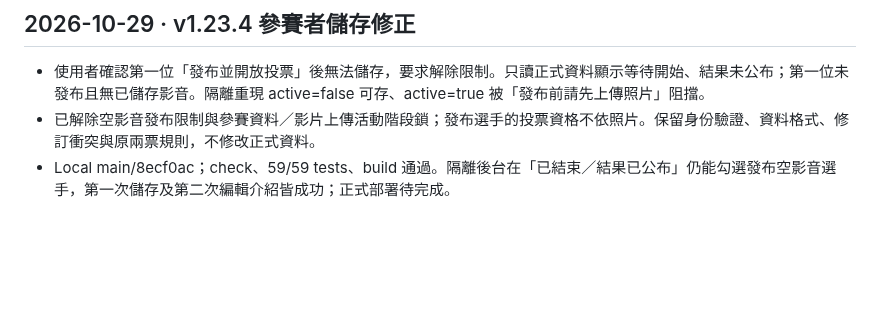
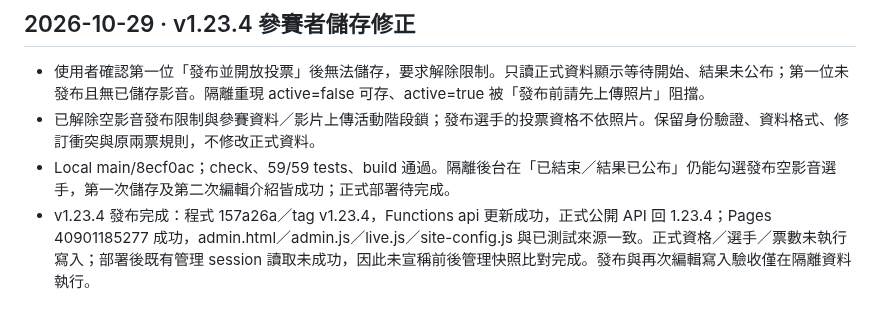
Before and after one commit to isaaceating/lumens-halloween, a Markdown page: docs/project-status.md, the part around the change. Drawn GitHub-style; blank space fills up the shorter version.

Commit message:
docs: record candidate editing fix deployment verification

```diff
--- a/docs/project-status.md
+++ b/docs/project-status.md
@@ -427,3 +427,4 @@ Local main，D:/Codex-Projects/lumens-halloween，基底 4a91f2f；來源為本
 - 使用者確認第一位「發布並開放投票」後無法儲存，要求解除限制。只讀正式資料顯示等待開始、結果未公布；第一位未發布且無已儲存影音。隔離重現 active=false 可存、active=true 被「發布前請先上傳照片」阻擋。
 - 已解除空影音發布限制與參賽資料／影片上傳活動階段鎖；發布選手的投票資格不依照片。保留身份驗證、資料格式、修訂衝突與原兩票規則，不修改正式資料。
 - Local main/8ecf0ac；check、59/59 tests、build 通過。隔離後台在「已結束／結果已公布」仍能勾選發布空影音選手，第一次儲存及第二次編輯介紹皆成功；正式部署待完成。
+- v1.23.4 發布完成：程式 157a26a／tag v1.23.4，Functions api 更新成功，正式公開 API 回 1.23.4；Pages 40901185277 成功，admin.html／admin.js／live.js／site-config.js 與已測試來源一致。正式資格／選手／票數未執行寫入；部署後既有管理 session 讀取未成功，因此未宣稱前後管理快照比對完成。發布與再次編輯寫入驗收僅在隔離資料執行。
```
